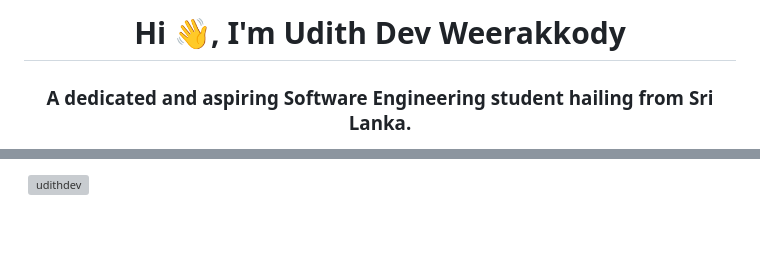
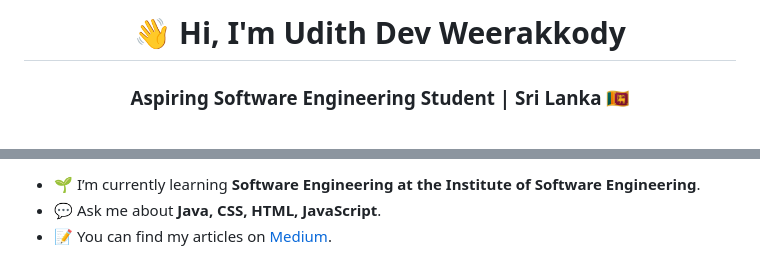
Before and after one commit to UdithDev/UdithDev, a Markdown page: README.md, 2 parts joined by grey strips. Drawn GitHub-style; blank space fills up the shorter version; grey boxes are pictures that could not be loaded.

```diff
--- a/README.md
+++ b/README.md
@@ -1,3 +1,3 @@
-<h1 align="center">Hi 👋, I'm Udith Dev Weerakkody</h1>
-<h3 align="center">A dedicated and aspiring Software Engineering student hailing from Sri Lanka.</h3>
+<h1 align="center">👋 Hi, I'm Udith Dev Weerakkody</h1>
+<h3 align="center">Aspiring Software Engineering Student | Sri Lanka 🇱🇰</h3>
 
@@ -36,3 +20,5 @@
 
-<p>&nbsp;<img align="center" src="https://github-readme-stats.vercel.app/api?username=udithdev&show_icons=true&locale=en" alt="udithdev" /></p>
+- 🌱 I’m currently learning **Software Engineering at the Institute of Software Engineering**.
+- 💬 Ask me about **Java, CSS, HTML, JavaScript**.
+- 📝 You can find my articles on [Medium](https://medium.com/@daveudith).
 
```
Also changed, not shown: other parts of README.md (+57 -30 lines).
